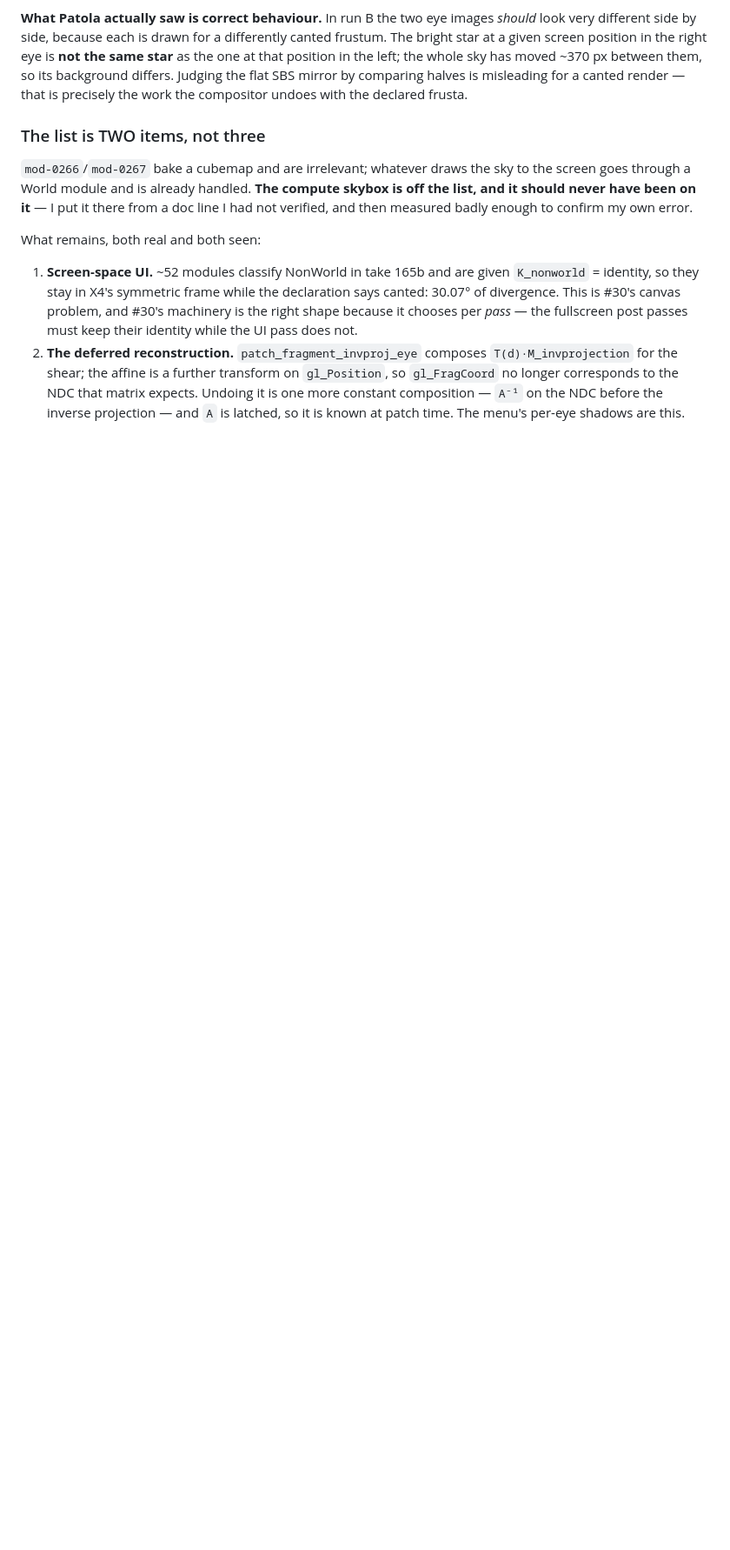
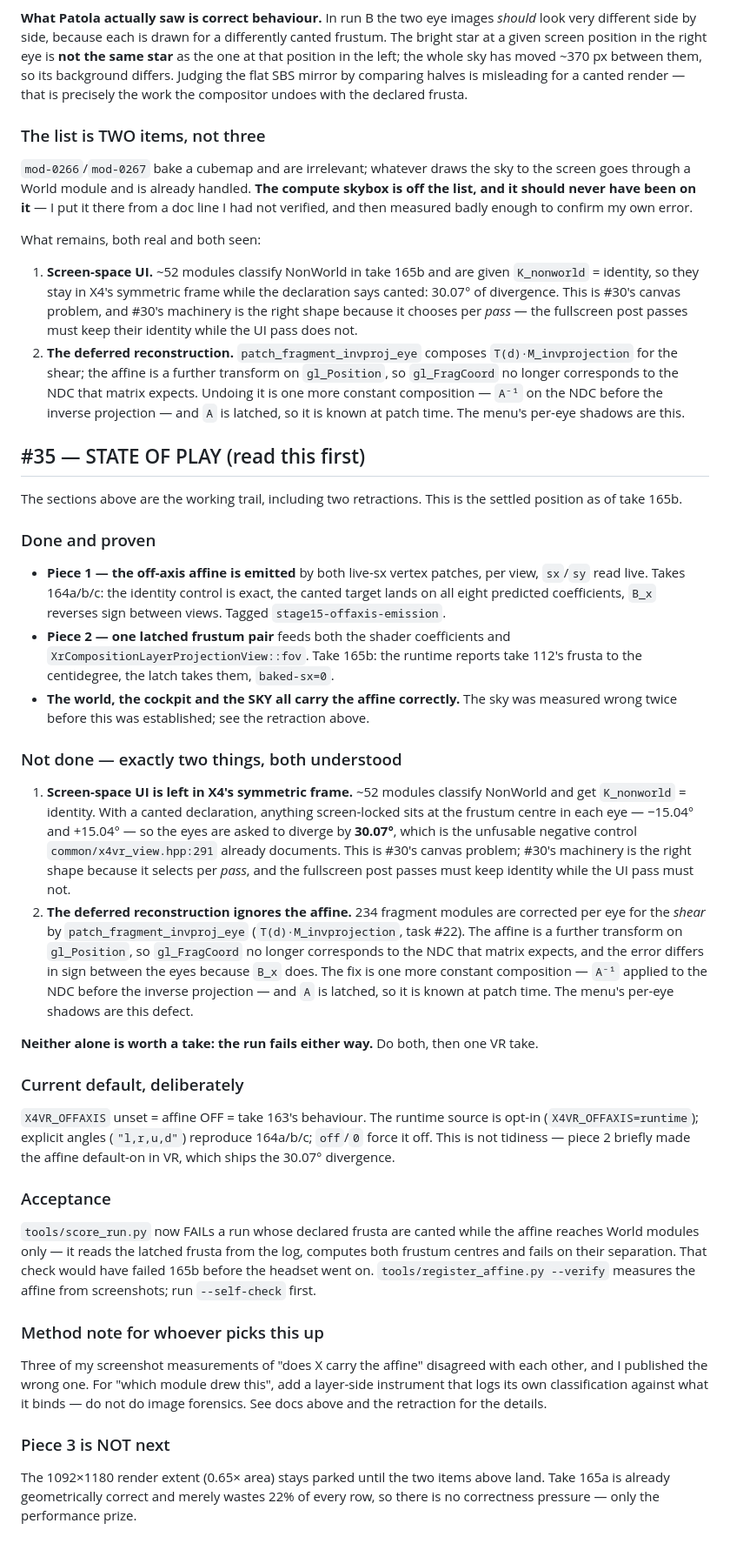
Before and after one commit to Patola/X4VRMOD, a Markdown page: docs/x4-quirks.md, the part around the change. Shown at 87% size. Rendered like a GitHub page; blank space fills up the shorter version.

Commit message:
#35: state of play — the settled position after take 165b
One section a fresh session can read instead of the whole trail: pieces 1 and 2
proven, sky included; exactly two things left (screen-space UI in the wrong
frame, deferred reconstruction ignoring the affine), neither worth a take alone;
the current default and why; the acceptance checks; and the method note that
three screenshot measurements disagreed and the layer is the right instrument.

Co-Authored-By: Claude <noreply@anthropic.com>

```diff
--- a/docs/x4-quirks.md
+++ b/docs/x4-quirks.md
@@ -2364,3 +2364,71 @@ What remains, both real and both seen:
    expects. Undoing it is one more constant composition — `A⁻¹` on the NDC before
    the inverse projection — and `A` is latched, so it is known at patch time.
    The menu's per-eye shadows are this.
+
+## #35 — STATE OF PLAY (read this first)
+
+The sections above are the working trail, including two retractions. This is the
+settled position as of take 165b.
+
+### Done and proven
+
+* **Piece 1 — the off-axis affine is emitted** by both live-sx vertex patches,
+  per view, `sx`/`sy` read live. Takes 164a/b/c: the identity control is exact,
+  the canted target lands on all eight predicted coefficients, `B_x` reverses
+  sign between views. Tagged `stage15-offaxis-emission`.
+* **Piece 2 — one latched frustum pair** feeds both the shader coefficients and
+  `XrCompositionLayerProjectionView::fov`. Take 165b: the runtime reports take
+  112's frusta to the centidegree, the latch takes them, `baked-sx=0`.
+* **The world, the cockpit and the SKY all carry the affine correctly.** The sky
+  was measured wrong twice before this was established; see the retraction
+  above.
+
+### Not done — exactly two things, both understood
+
+1. **Screen-space UI is left in X4's symmetric frame.** ~52 modules classify
+   NonWorld and get `K_nonworld` = identity. With a canted declaration, anything
+   screen-locked sits at the frustum centre in each eye — −15.04° and +15.04° —
+   so the eyes are asked to diverge by **30.07°**, which is the unfusable
+   negative control `common/x4vr_view.hpp:291` already documents. This is #30's
+   canvas problem; #30's machinery is the right shape because it selects per
+   *pass*, and the fullscreen post passes must keep identity while the UI pass
+   must not.
+2. **The deferred reconstruction ignores the affine.** 234 fragment modules are
+   corrected per eye for the *shear* by `patch_fragment_invproj_eye`
+   (`T(d)·M_invprojection`, task #22). The affine is a further transform on
+   `gl_Position`, so `gl_FragCoord` no longer corresponds to the NDC that matrix
+   expects, and the error differs in sign between the eyes because `B_x` does.
+   The fix is one more constant composition — `A⁻¹` applied to the NDC before
+   the inverse projection — and `A` is latched, so it is known at patch time.
+   The menu's per-eye shadows are this defect.
+
+**Neither alone is worth a take: the run fails either way.** Do both, then one
+VR take.
+
+### Current default, deliberately
+
+`X4VR_OFFAXIS` unset = affine OFF = take 163's behaviour. The runtime source is
+opt-in (`X4VR_OFFAXIS=runtime`); explicit angles (`"l,r,u,d"`) reproduce
+164a/b/c; `off`/`0` force it off. This is not tidiness — piece 2 briefly made the
+affine default-on in VR, which ships the 30.07° divergence.
+
+### Acceptance
+
+`tools/score_run.py` now FAILs a run whose declared frusta are canted while the
+affine reaches World modules only — it reads the latched frusta from the log,
+computes both frustum centres and fails on their separation. That check would
+have failed 165b before the headset went on. `tools/register_affine.py --verify`
+measures the affine from screenshots; run `--self-check` first.
+
+### Method note for whoever picks this up
+
+Three of my screenshot measurements of "does X carry the affine" disagreed with
+each other, and I published the wrong one. For "which module drew this", add a
+layer-side instrument that logs its own classification against what it binds —
+do not do image forensics. See docs above and the retraction for the details.
+
+### Piece 3 is NOT next
+
+The 1092×1180 render extent (0.65× area) stays parked until the two items above
+land. Take 165a is already geometrically correct and merely wastes 22% of every
+row, so there is no correctness pressure — only the performance prize.
```
